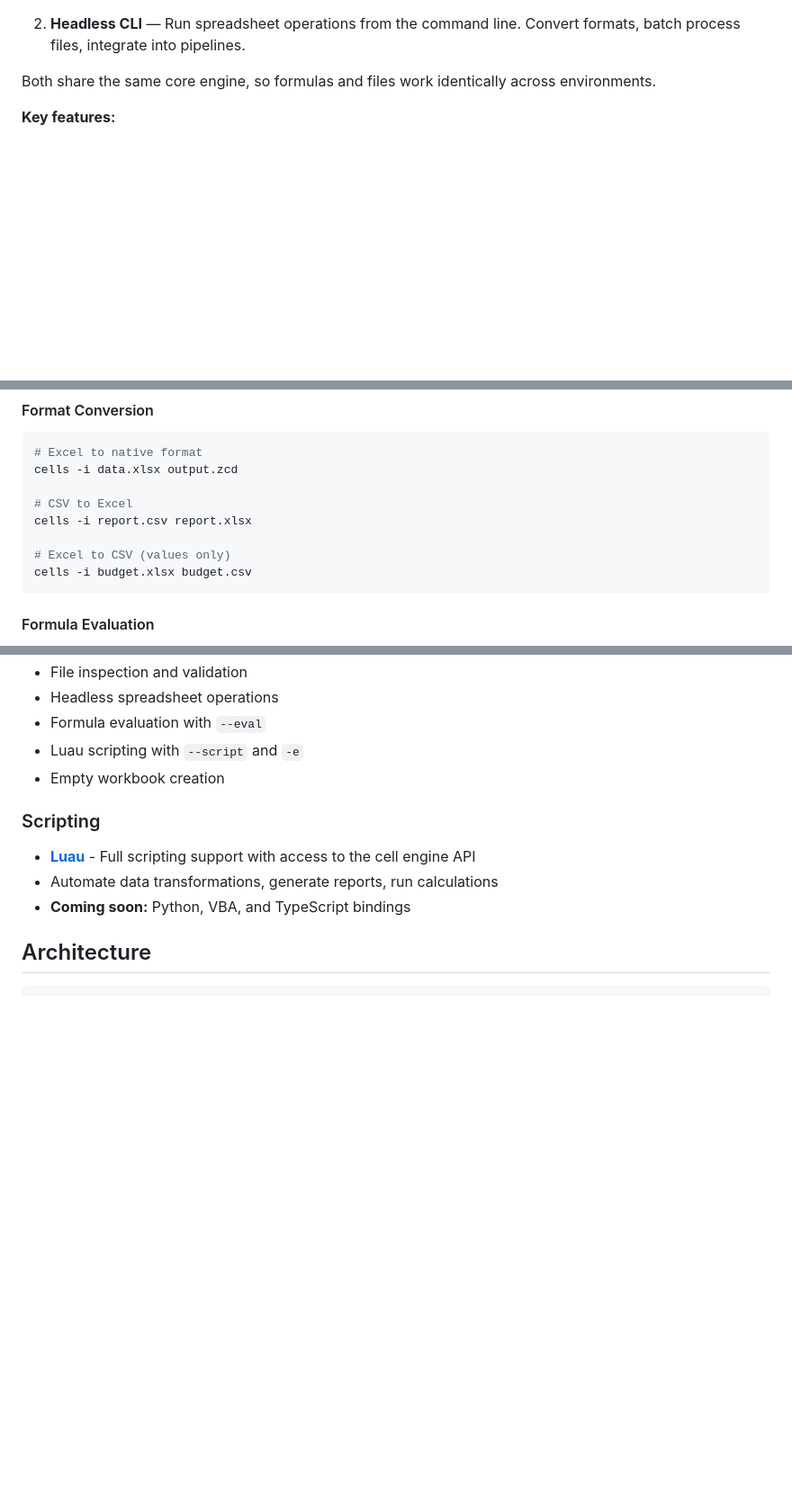
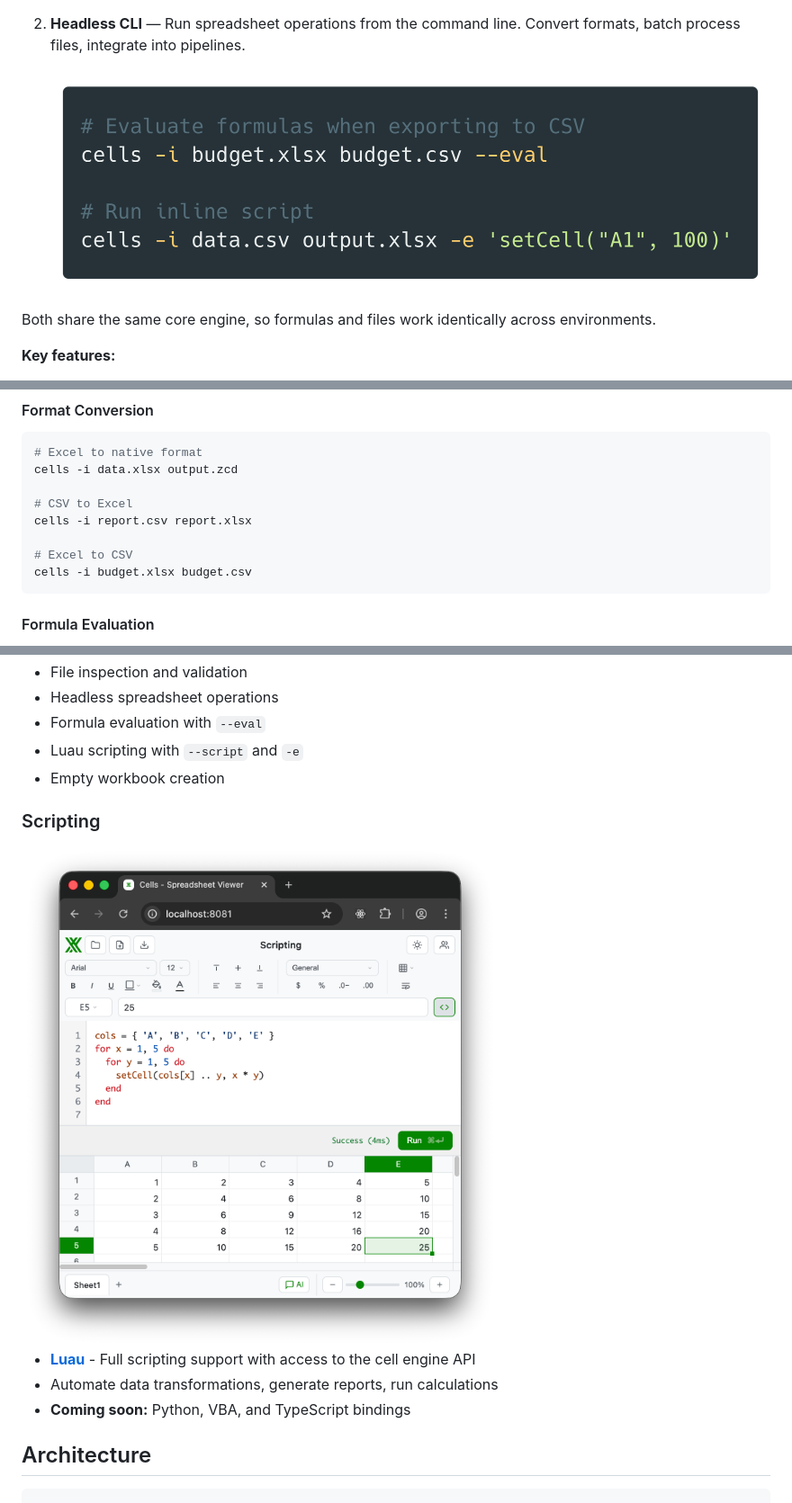
Before and after one commit to aduermael/cells, a Markdown page: README.md, 3 parts joined by grey strips. Shown at 90% size. Rendered like a GitHub page; pictures changed too: docs/img/cli.png (added), docs/img/scripting.png (added); blank space fills up the shorter version.

Commit message:
4b: improve README with CLI and scripting images
- Add CLI screenshot showing headless mode
- Add scripting panel screenshot
- Use HTML img tags with max-width for better sizing
- Fix Luau syntax (no semicolons needed)

Co-Authored-By: Claude Opus 4.5 <noreply@anthropic.com>

````diff
--- a/README.md
+++ b/README.md
@@ -14,5 +14,7 @@ Cells is a spreadsheet engine that works two ways:
 
 2. **Headless CLI** — Run spreadsheet operations from the command line. Convert formats, batch process files, integrate into pipelines.
+
+	<img style="max-width:600px" src="./docs/img/cli.png">
 
 Both share the same core engine, so formulas and files work identically across environments.
 
@@ -55,7 +57,7 @@ cells -i data.xlsx output.zcd
 # CSV to Excel
 cells -i report.csv report.xlsx
 
-# Excel to CSV (values only)
+# Excel to CSV
 cells -i budget.xlsx budget.csv
 ```
 
@@ -130,6 +132,9 @@ cells output.xlsx -e 'setCell("A1", "Hello"); setCell("A2", "=A1 & \" World\")'
 - Empty workbook creation
 
 ### Scripting
+
+<img style="max-width:500px" src="./docs/img/scripting.png">
+
 - **[Luau](https://luau.org)** - Full scripting support with access to the cell engine API
 - Automate data transformations, generate reports, run calculations
 - **Coming soon:** Python, VBA, and TypeScript bindings
````
Also changed, not shown: other parts of README.md (+2 -2 lines).
